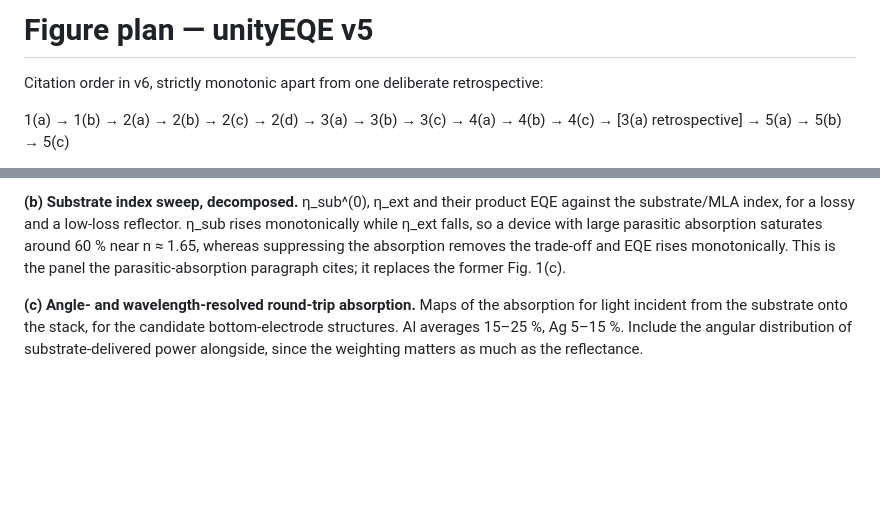
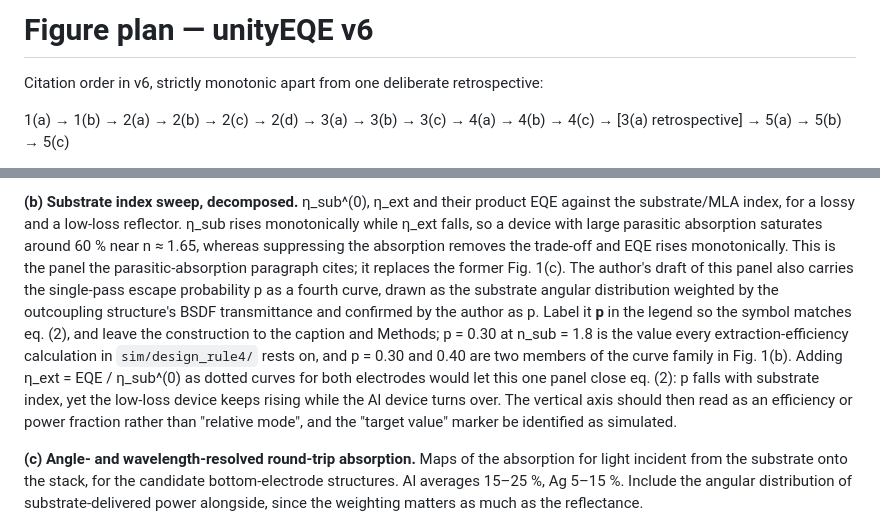
Before and after one commit to jjoono/OLED-, a Markdown page: manuscript/figure_plan.md, 2 parts joined by grey strips. GitHub-like rendering; blank space fills up the shorter version.

Commit message:
Record the escape-probability curve of Fig. 2(b) in the figure plan
The note was lost to a line-break mismatch when the plan was last edited. It states that
the fourth curve of the author's Fig. 2(b) draft is the single-pass escape probability,
that it should be labelled p to match eq. (2), and that p = 0.30 at n_sub = 1.8 is the
value the extraction-efficiency calculations rest on.

Co-Authored-By: Claude Opus 5 <noreply@anthropic.com>
Claude-Session: https://claude.ai/code/session_01A1WQ3WGcJw8tT3QK2n57xo

```diff
--- a/manuscript/figure_plan.md
+++ b/manuscript/figure_plan.md
@@ -1,4 +1,4 @@
-# Figure plan — unityEQE v5
+# Figure plan — unityEQE v6
 
 Citation order in v6, strictly monotonic apart from one deliberate retrospective:
 
@@ -57,6 +57,16 @@ substrate/MLA index, for a lossy and a low-loss reflector. η_sub rises monotoni
 η_ext falls, so a device with large parasitic absorption saturates around 60 % near n ≈ 1.65,
 whereas suppressing the absorption removes the trade-off and EQE rises monotonically. This is
 the panel the parasitic-absorption paragraph cites; it replaces the former Fig. 1(c).
+The author's draft of this panel also carries the single-pass escape probability p as a fourth
+curve, drawn as the substrate angular distribution weighted by the outcoupling structure's
+BSDF transmittance and confirmed by the author as p. Label it **p** in the legend so the
+symbol matches eq. (2), and leave the construction to the caption and Methods; p = 0.30 at
+n_sub = 1.8 is the value every extraction-efficiency calculation in `sim/design_rule4/` rests
+on, and p = 0.30 and 0.40 are two members of the curve family in Fig. 1(b). Adding
+η_ext = EQE / η_sub^(0) as dotted curves for both electrodes would let this one panel close
+eq. (2): p falls with substrate index, yet the low-loss device keeps rising while the Al
+device turns over. The vertical axis should then read as an efficiency or power fraction
+rather than "relative mode", and the "target value" marker be identified as simulated.
 
 **(c) Angle- and wavelength-resolved round-trip absorption.** Maps of the absorption for light
 incident from the substrate onto the stack, for the candidate bottom-electrode structures.
```
